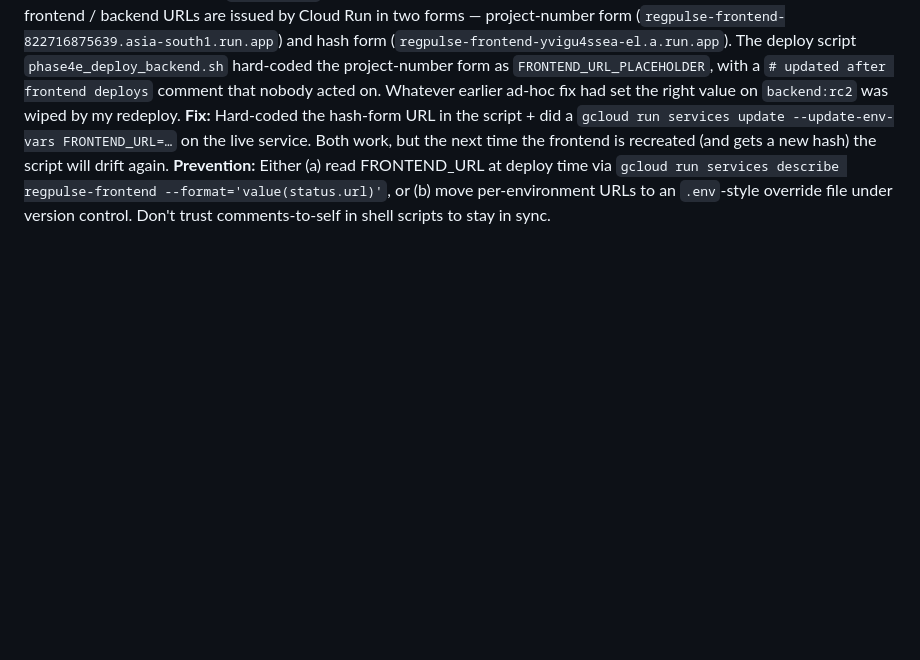
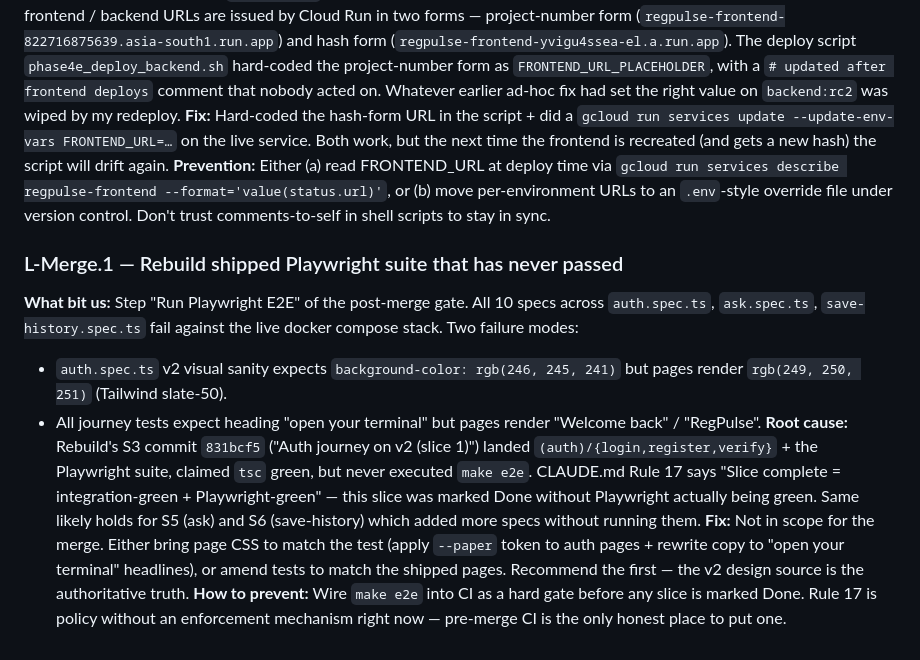
Before and after one commit to amitd01/RegPulse, a Markdown page: LEARNINGS.md, the part around the change. Rendered like a GitHub page; blank space fills up the shorter version.

Commit message:
MERGE: document Playwright rebuild defect as L-Merge.1
Bringing the merge branch into compliance with the rebuild's own
LEARNINGS-on-surprise discipline.

Co-Authored-By: Claude Opus 4.7 (1M context) <noreply@anthropic.com>

```diff
--- a/LEARNINGS.md
+++ b/LEARNINGS.md
@@ -586,3 +586,11 @@
 **What bit us:** After deploying `backend:rc3`, CORS preflight started returning HTTP 400 "Disallowed CORS origin." The frontend / backend URLs are issued by Cloud Run in two forms — project-number form (`regpulse-frontend-822716875639.asia-south1.run.app`) and hash form (`regpulse-frontend-yvigu4ssea-el.a.run.app`). The deploy script `phase4e_deploy_backend.sh` hard-coded the project-number form as `FRONTEND_URL_PLACEHOLDER`, with a `# updated after frontend deploys` comment that nobody acted on. Whatever earlier ad-hoc fix had set the right value on `backend:rc2` was wiped by my redeploy.
 **Fix:** Hard-coded the hash-form URL in the script + did a `gcloud run services update --update-env-vars FRONTEND_URL=…` on the live service. Both work, but the next time the frontend is recreated (and gets a new hash) the script will drift again.
 **Prevention:** Either (a) read FRONTEND_URL at deploy time via `gcloud run services describe regpulse-frontend --format='value(status.url)'`, or (b) move per-environment URLs to an `.env`-style override file under version control. Don't trust comments-to-self in shell scripts to stay in sync.
+
+### L-Merge.1 — Rebuild shipped Playwright suite that has never passed
+**What bit us:** Step "Run Playwright E2E" of the post-merge gate. All 10 specs across `auth.spec.ts`, `ask.spec.ts`, `save-history.spec.ts` fail against the live docker compose stack. Two failure modes:
+- `auth.spec.ts` v2 visual sanity expects `background-color: rgb(246, 245, 241)` but pages render `rgb(249, 250, 251)` (Tailwind slate-50).
+- All journey tests expect heading "open your terminal" but pages render "Welcome back" / "RegPulse".
+**Root cause:** Rebuild's S3 commit `831bcf5` ("Auth journey on v2 (slice 1)") landed `(auth)/{login,register,verify}` + the Playwright suite, claimed `tsc` green, but never executed `make e2e`. CLAUDE.md Rule 17 says "Slice complete = integration-green + Playwright-green" — this slice was marked Done without Playwright actually being green. Same likely holds for S5 (ask) and S6 (save-history) which added more specs without running them.
+**Fix:** Not in scope for the merge. Either bring page CSS to match the test (apply `--paper` token to auth pages + rewrite copy to "open your terminal" headlines), or amend tests to match the shipped pages. Recommend the first — the v2 design source is the authoritative truth.
+**How to prevent:** Wire `make e2e` into CI as a hard gate before any slice is marked Done. Rule 17 is policy without an enforcement mechanism right now — pre-merge CI is the only honest place to put one.
```
